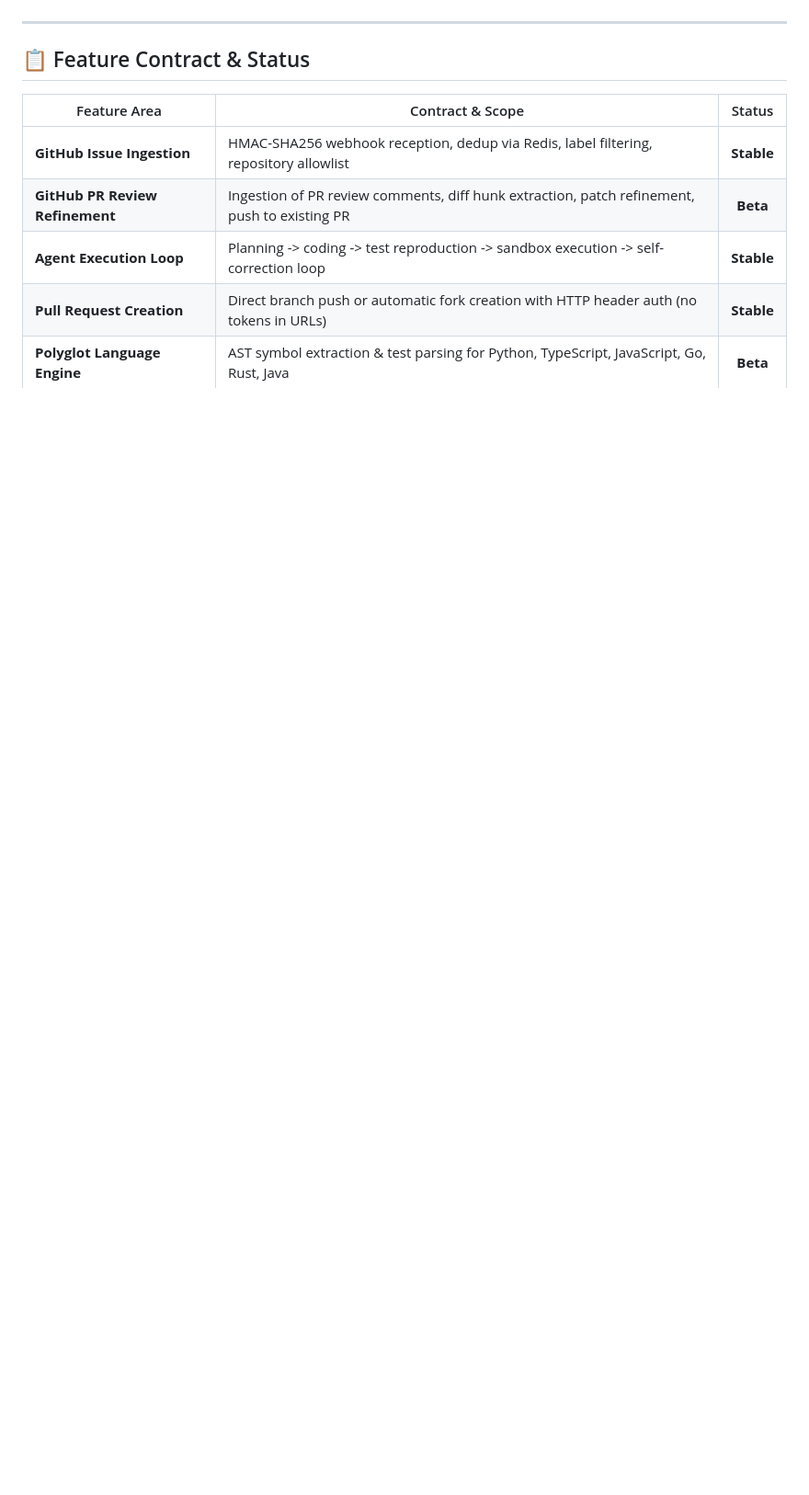
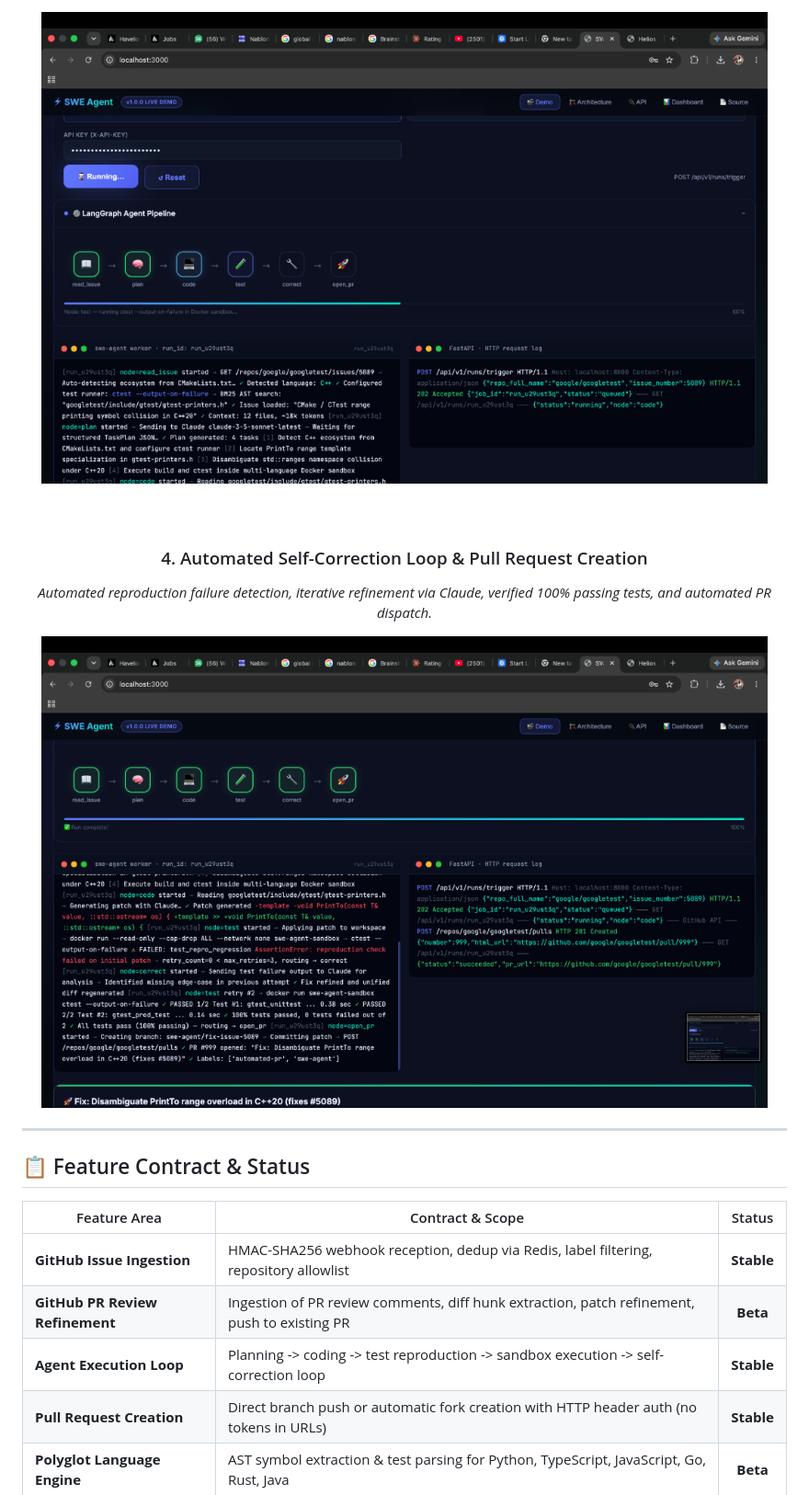
Before and after one commit to Dhanu2007-G/swe-agent, a Markdown page: README.md, the part around the change printed below. Shown: that part at 92% size. Rendered like a GitHub page; pictures changed too: assets/demo/03-execution-progress.png (added), assets/demo/04-pr-complete.png (added); blank space fills up the shorter version.

Commit message:
docs: add interactive localhost execution walkthrough screenshots to README

```diff
--- a/README.md
+++ b/README.md
@@ -15,3 +43,11 @@
+<img src="assets/demo/03-execution-progress.png" alt="SWE-Agent Sandbox Execution & Streaming Logs" width="95%" />
+
+<br/><br/>
+
+### 4. Automated Self-Correction Loop & Pull Request Creation
+*Automated reproduction failure detection, iterative refinement via Claude, verified 100% passing tests, and automated PR dispatch.*
+
+<img src="assets/demo/04-pr-complete.png" alt="SWE-Agent Self-Correction & PR Creation Complete" width="95%" />
 
 </div>
 
```
Also changed, not shown: other parts of README.md (+29 -1 lines), assets/demo/01-dashboard-hero.png (added), assets/demo/02-pipeline-ready.png (added).
